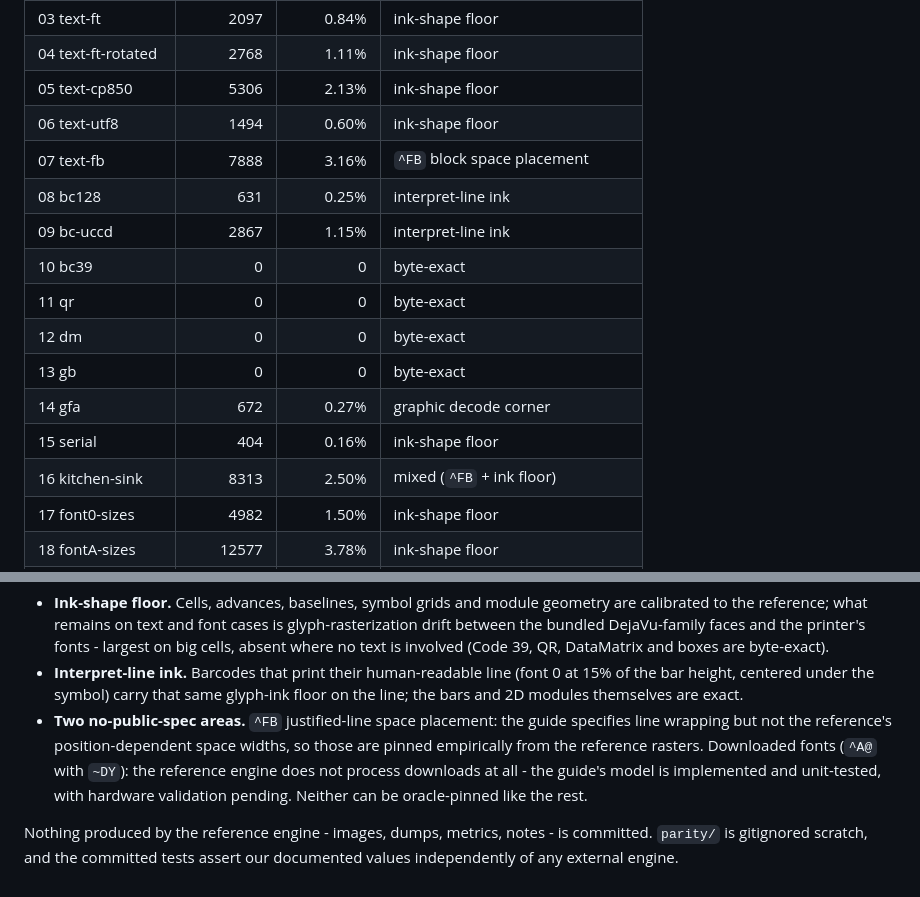
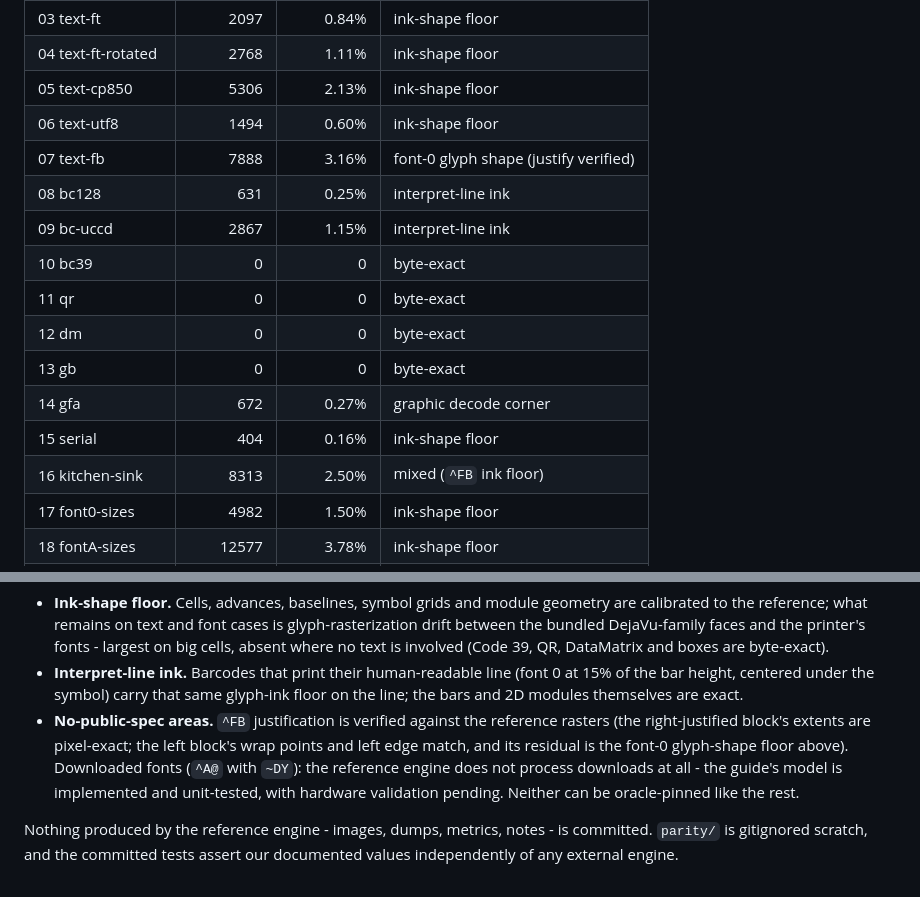
Before and after one commit to KaiJesussek/ZplPrinterPro, a Markdown page: README.md, 2 parts joined by grey strips. Rendered like a GitHub page.

Commit message:
docs: ^FB justification verified against ref rasters; residual is font-0 glyph floor
The right-justified block's extents are pixel-exact and the left block's
wrap points + left edge match the cached ref, so ^FB's space/justify
behavior is oracle-verified, not merely pinned. Its residual is the
same font-0 glyph-shape floor as the other text cases.

```diff
--- a/README.md
+++ b/README.md
@@ -174,7 +174,7 @@ engine as documented behavior with tests, never as reference-derived
 | 04 text-ft-rotated | 2768 | 1.11% | ink-shape floor |
 | 05 text-cp850 | 5306 | 2.13% | ink-shape floor |
 | 06 text-utf8 | 1494 | 0.60% | ink-shape floor |
-| 07 text-fb | 7888 | 3.16% | `^FB` block space placement |
+| 07 text-fb | 7888 | 3.16% | font-0 glyph shape (justify verified) |
 | 08 bc128 | 631 | 0.25% | interpret-line ink |
 | 09 bc-uccd | 2867 | 1.15% | interpret-line ink |
 | 10 bc39 | 0 | 0 | byte-exact |
@@ -183,7 +183,7 @@ engine as documented behavior with tests, never as reference-derived
 | 13 gb | 0 | 0 | byte-exact |
 | 14 gfa | 672 | 0.27% | graphic decode corner |
 | 15 serial | 404 | 0.16% | ink-shape floor |
-| 16 kitchen-sink | 8313 | 2.50% | mixed (`^FB` + ink floor) |
+| 16 kitchen-sink | 8313 | 2.50% | mixed (`^FB` ink floor) |
 | 17 font0-sizes | 4982 | 1.50% | ink-shape floor |
 | 18 fontA-sizes | 12577 | 3.78% | ink-shape floor |
 | 20-29 font probes | 427-11069 | 0.23-3.17% | ink-shape floor |
@@ -203,13 +203,13 @@ Residual classes:
   line (font 0 at 15% of the bar height, centered under the symbol)
   carry that same glyph-ink floor on the line; the bars and 2D modules
   themselves are exact.
-- **Two no-public-spec areas.** `^FB` justified-line space placement:
-  the guide specifies line wrapping but not the reference's
-  position-dependent space widths, so those are pinned empirically
-  from the reference rasters. Downloaded fonts (`^A@` with `~DY`):
-  the reference engine does not process downloads at all - the guide's
-  model is implemented and unit-tested, with hardware validation
-  pending. Neither can be oracle-pinned like the rest.
+- **No-public-spec areas.** `^FB` justification is verified against the
+  reference rasters (the right-justified block's extents are
+  pixel-exact; the left block's wrap points and left edge match, and its
+  residual is the font-0 glyph-shape floor above). Downloaded fonts
+  (`^A@` with `~DY`): the reference engine does not process downloads at
+  all - the guide's model is implemented and unit-tested, with hardware
+  validation pending. Neither can be oracle-pinned like the rest.
 
 Nothing produced by the reference engine - images, dumps, metrics,
 notes - is committed. `parity/` is gitignored scratch, and the
```
